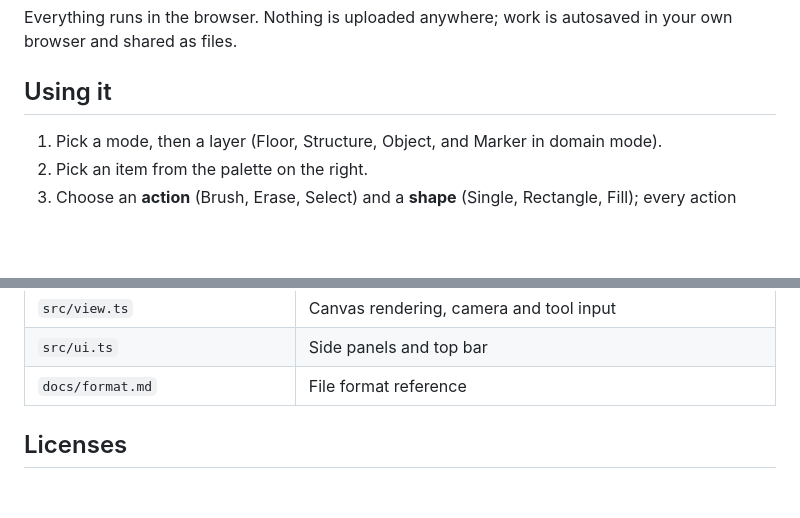
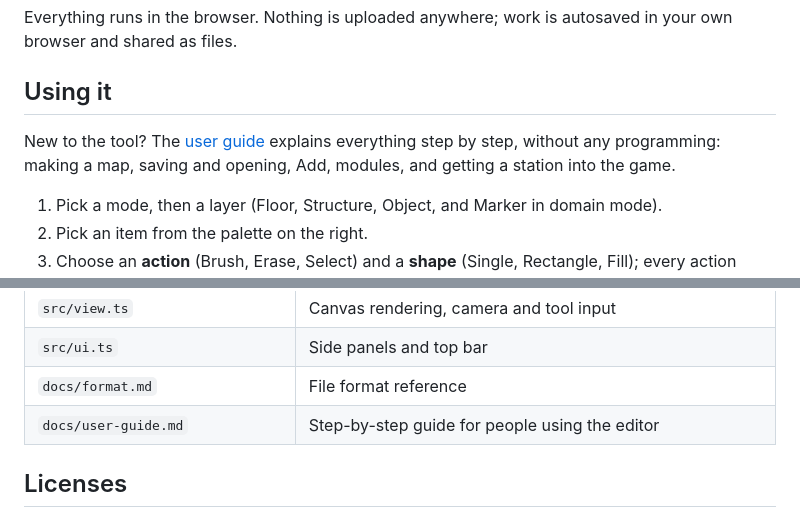
Before and after one commit to Qlippoth-Station/Qlippoth-Map-Builder, a Markdown page: README.md, 2 parts joined by grey strips. Rendered like a GitHub page; blank space fills up the shorter version.

```diff
--- a/README.md
+++ b/README.md
@@ -15,6 +15,9 @@ Each mode keeps its own document, undo history and autosave, so switching never
 Everything runs in the browser. Nothing is uploaded anywhere; work is autosaved in your own browser and shared as files.
 
 ## Using it
+
+New to the tool? The [user guide](docs/user-guide.md) explains everything step by step, without any programming:
+making a map, saving and opening, Add, modules, and getting a station into the game.
 
 1. Pick a mode, then a layer (Floor, Structure, Object, and Marker in domain mode).
 2. Pick an item from the palette on the right.
@@ -195,6 +198,7 @@ and deploys to GitHub Pages on every push to `main` and once a day. The game rep
 | `src/view.ts` | Canvas rendering, camera and tool input |
 | `src/ui.ts` | Side panels and top bar |
 | `docs/format.md` | File format reference |
+| `docs/user-guide.md` | Step-by-step guide for people using the editor |
 
 ## Licenses
 
```
Also changed, not shown: docs/user-guide.md (added, +284 -0 lines).
